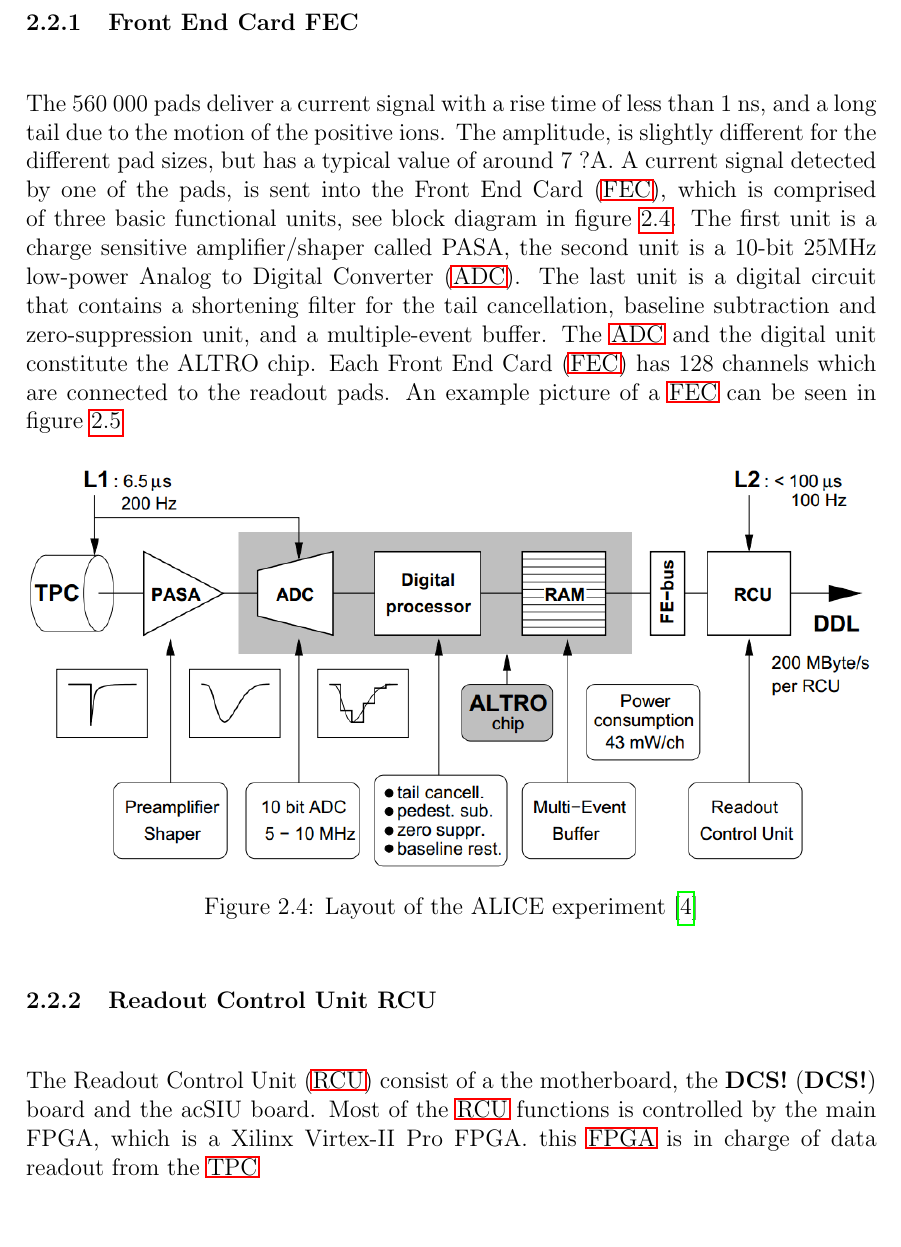
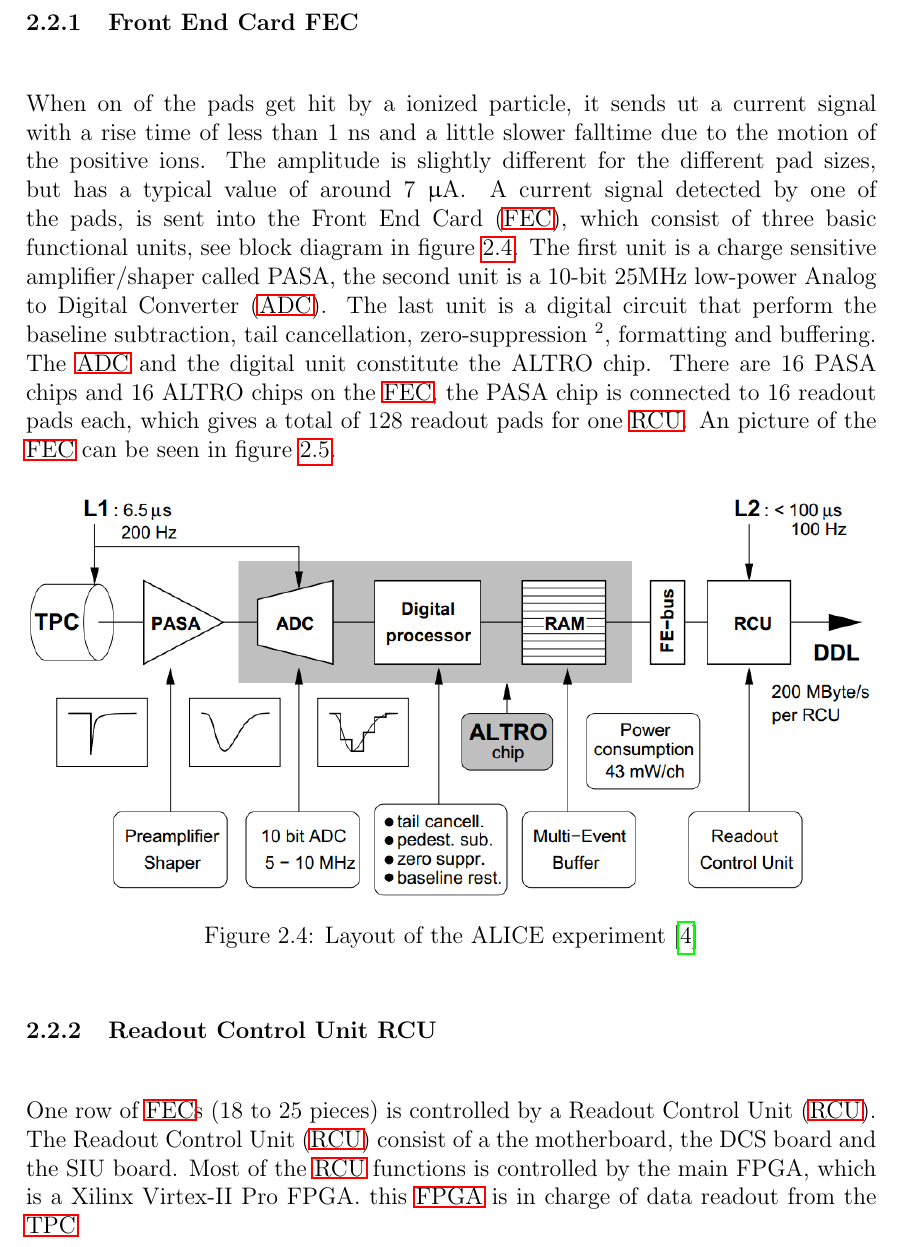
Before and after one commit to Ingis/Master_thesis, a LaTeX thesis (Master_thesis_Inge_Nikolai_Torsvik.tex): part of page 12 of 59 before the commit and part of page 12 of 60 after it, cut so that both start at the same text. Compiled offline with pdfLaTeX; the source files are stored in an older character set and shown here as Unicode.

Commit message:
Added something on RCU

```diff
--- a/Master_thesis_Inge_Nikolai_Torsvik.tex
+++ b/Master_thesis_Inge_Nikolai_Torsvik.tex
@@ -197,13 +201,14 @@ In short the task of the \ac{FEE} is to read out charge received at the readout
 \end{figure}
 
 \subsubsection{Front End Card FEC}
-The 560 000 pads deliver a current signal with a rise time of less than 1 ns, and a long tail due to the motion of the positive ions.
-The amplitude, is slightly different for the different pad sizes, but has a typical value of around 7 ?A.
-A current signal detected by one of the pads, is sent into the \acf{FEC}, which is comprised of three basic functional units, see block diagram in figure \ref{FEC_blockdiagram}.
+When on of the pads get hit by a ionized particle, it sends ut a current signal with a rise time of less than 1 ns and a little slower falltime due to the motion of the positive ions.
+The amplitude is slightly different for the different pad sizes, but has a typical value of around 7 $\micro\ampere$.
+A current signal detected by one of the pads, is sent into the \acf{FEC}, which consist of three basic functional units, see block diagram in figure \ref{FEC_blockdiagram}.
 The first unit is a charge sensitive amplifier/shaper called PASA, the second unit is a 10-bit 25MHz low-power \ac{ADC}.
-The last unit is a digital circuit that contains a shortening filter for the tail cancellation, baseline subtraction
-and zero-suppression unit, and a multiple-event buffer. The \ac{ADC} and the digital unit constitute the ALTRO chip.
-Each \acf{FEC} has 128 channels which are connected to the readout pads. An example picture of a \ac{FEC} can be seen in figure \ref{FEC}
+The last unit is a digital circuit that perform the baseline subtraction, tail cancellation, zero-suppression \footnotemark[2], formatting and buffering.
+The \ac{ADC} and the digital unit constitute the ALTRO chip. There are 16 PASA chips and 16 ALTRO chips on the \ac{FEC},
+the PASA chip is connected to 16 readout pads each, which gives a total of 128 readout pads for one \ac{RCU}.
+An picture of the \ac{FEC} can be seen in figure \ref{FEC}.
 
 
 
@@ -224,5 +231,6 @@ Each \acf{FEC} has 128 channels which are connected to the readout pads. An exam
 \subsubsection{Readout Control Unit RCU}
-The \acf{RCU} consist of a the motherboard, the \ac{DCS} board and the ac{SIU} board.
+One row of \acp{FEC} (18 to 25 pieces) is controlled by a \acf{RCU}.
+The \acf{RCU} consist of a the motherboard, the DCS board and the SIU board.
 Most of the \ac{RCU} functions is controlled by the main FPGA, which is a Xilinx Virtex-II Pro FPGA.
 this \ac{FPGA} is in charge of data readout from the \ac{TPC}
 
```
Also changed, not shown: acronyms.tex (+4 -0 lines), Master_thesis_Inge_Nikolai_Torsvik.tex (8 more changed lines), 5 other files.
